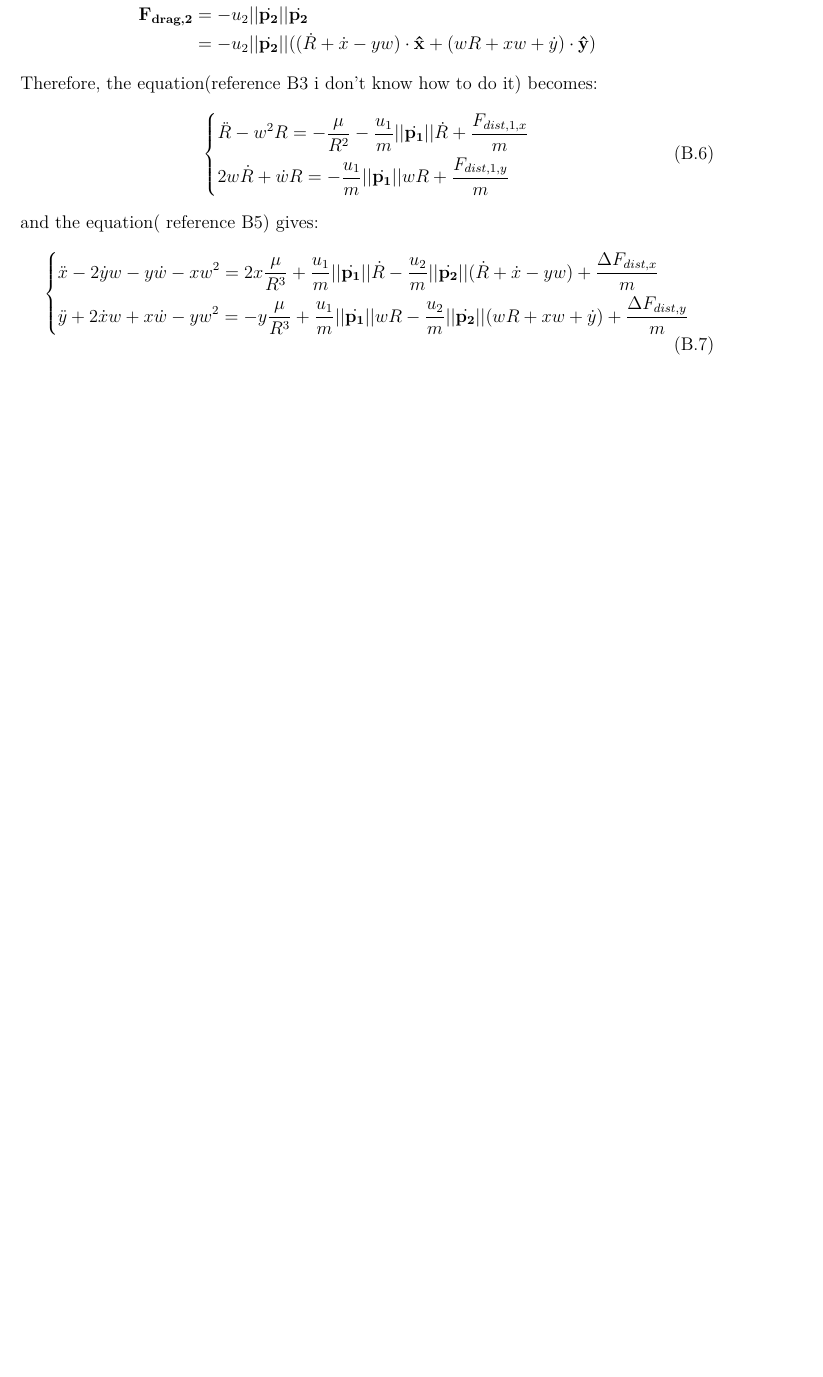
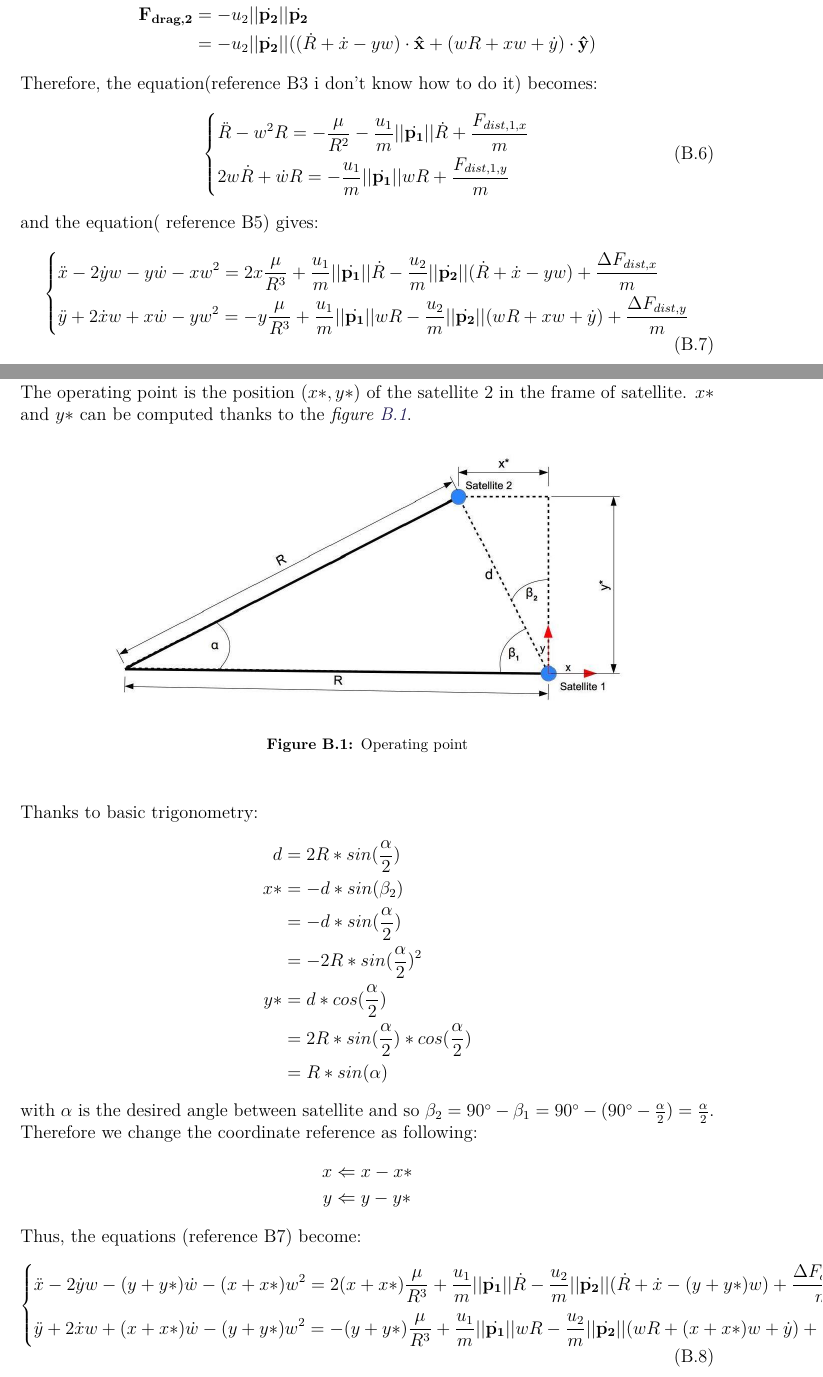
Before and after one commit to nalexc/CA9_Project, a LaTeX thesis (main.tex, which reads appendix/code.tex): part of page 37 of 38 before the commit and two parts of pages 37 and 38 of 39 after it, the two joined at a grey line, cut so that both start at the same text, the shorter picture padded with empty space. Compiled offline with pdfLaTeX.

Commit message:
operating point

```diff
--- a/appendix/code.tex
+++ b/appendix/code.tex
@@ -72,3 +73,34 @@ and the equation( reference B5) gives:
 	\end{aligned}
 \right.
 \end{equation}
+The operating point is the position ($x*,y*$) of the satellite 2 in the frame of satellite. $x*$ and $y*$ can be computed thanks to the \figref{fig:operating_pt}.
+\begin{figure}[H]
+	\centering
+	\includegraphics[width=0.75\linewidth]{figures/operating_point}
+	\caption{Operating point}
+	\label{fig:operating_pt}
+\end{figure}
+Thanks to basic trigonometry:
+\begin{flalign*}
+d &= 2R*sin(\frac{\alpha}{2}) \\
+x* &= -d*sin(\beta_2) \\
+&= -d*sin(\frac{\alpha}{2}) \\
+&= -2R*sin(\frac{\alpha}{2})^2 \\
+y* &= d*cos(\frac{\alpha}{2}) \\
+&= 2R*sin(\frac{\alpha}{2})*cos(\frac{\alpha}{2}) \\
+&= R*sin(\alpha)
+\end{flalign*}
+with $\alpha$ is the desired angle between satellite and so $\beta_2 = 90^{\circ} - \beta_1 = 90^{\circ} - (90^{\circ} - \frac{\alpha}{2}) = \frac{\alpha}{2}$. Therefore we change the coordinate reference as following:
+\begin{flalign*}
+x &\Leftarrow x - x* \\
+y &\Leftarrow y - y*
+\end{flalign*}
+Thus, the equations (reference B7) become:
+\begin{equation}
+\left\{
+\begin{aligned}
+	& \ddot{x} - 2\dot{y}w - (y + y*)\dot{w} - (x + x*)w^2 = 2(x + x*)\frac{\mu}{R^3} + \frac{u_1}{m} ||\dot{\vec{p_1}}|| \dot{R} - \frac{u_2}{m} ||\dot{\vec{p_2}}||(\dot{R} + \dot{x} - (y + y*)w) + \frac{\Delta F_{dist,x}}{m}\\
+	&\ddot{y} + 2\dot{x}w + (x + x*)\dot{w} - (y + y*)w^2 = -(y + y*)\frac{\mu}{R^3} + \frac{u_1}{m}||\dot{\vec{p_1}}||wR - \frac{u_2}{m}||\dot{\vec{p_2}}||(wR + (x + x*)w + \dot{y}) + \frac{\Delta F_{dist,y}}{m}
+\end{aligned}
+\right.
+\end{equation}
```
Also changed, not shown: main.tex (+1 -1 lines), figures/operating_point.jpg (added), main.pdf, appendix/code.tex (1 more changed lines), 5 other files.
